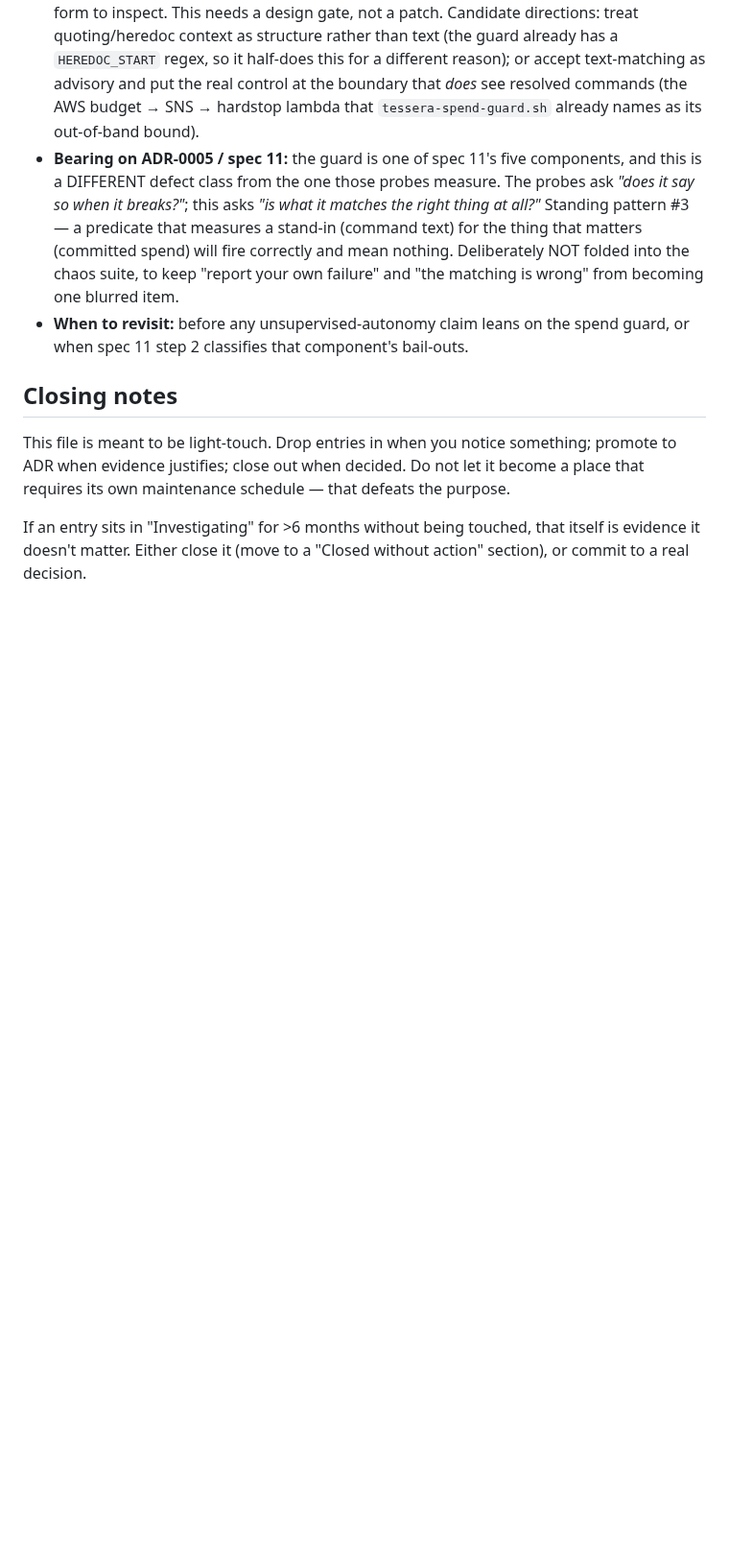
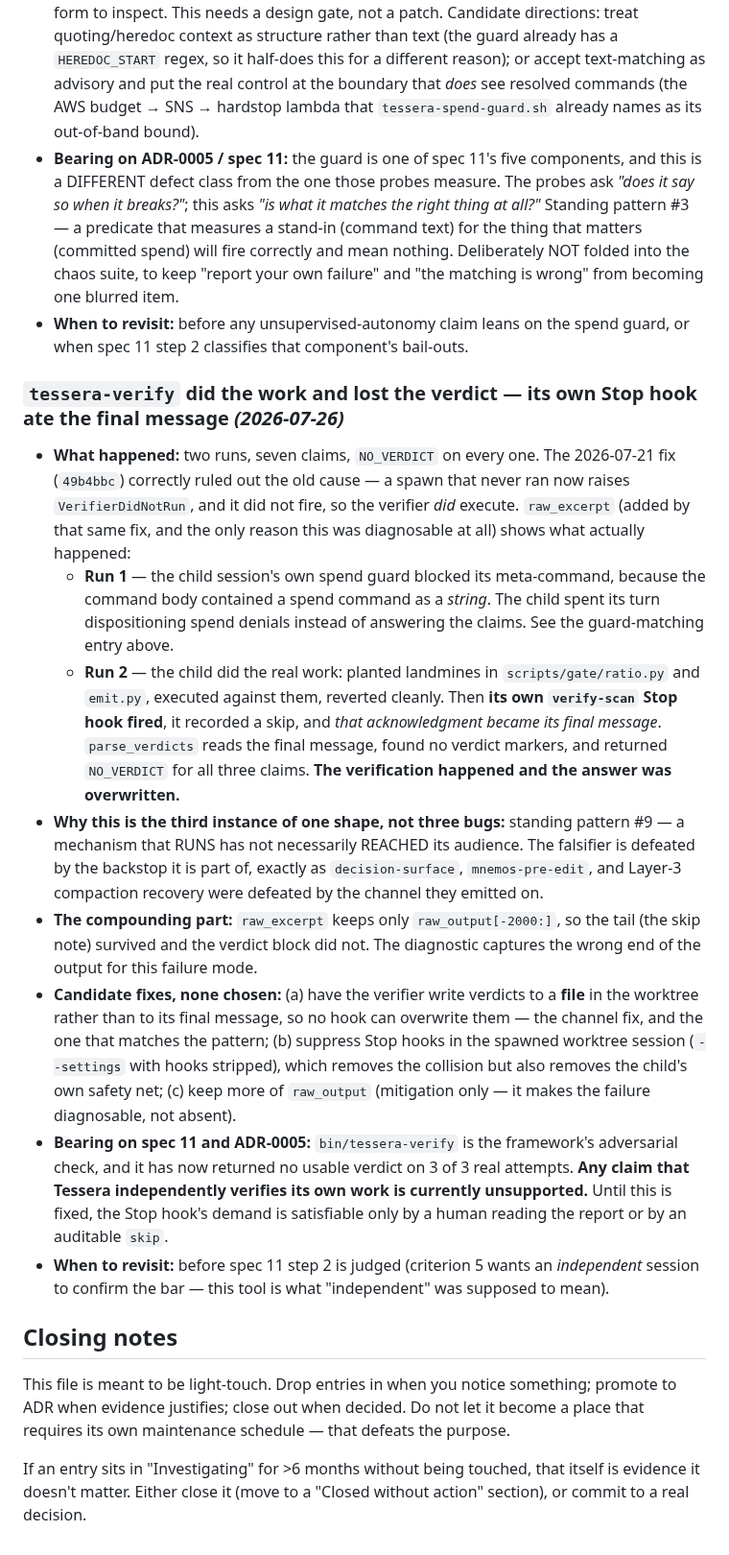
Before and after one commit to lciacci/tessera, a Markdown page: docs/observatory.md, the part around the change. Shown at 96% size. GitHub-like rendering; blank space fills up the shorter version.

Commit message:
docs(observatory): tessera-verify loses its verdict to its own Stop hook
Two runs this session, seven claims, NO_VERDICT on every one — and the
2026-07-21 fix correctly ruled out the old cause, since a spawn that never ran
now raises VerifierDidNotRun and it did not fire.

raw_excerpt, added by that same fix and the only reason this was diagnosable,
shows the verifier did the real work on run 2: planted landmines in
scripts/gate/ratio.py and emit.py, executed against them, reverted cleanly.
Then its own verify-scan Stop hook fired, it recorded a skip, and that
acknowledgment became its final message. parse_verdicts reads the final message,
found no verdict markers, and returned NO_VERDICT for all claims.

The verification happened. The answer was overwritten.

That is standing pattern #9 again — a mechanism that RUNS has not necessarily
REACHED its audience — with the falsifier defeated by the backstop it belongs
to, the same way decision-surface and Layer-3 compaction recovery were defeated
by the channel they emitted on. Compounding it, raw_excerpt keeps only the last
2000 chars, so it captured the skip note and not the verdicts.

Consequence worth stating plainly: bin/tessera-verify has returned no usable
verdict on 3 of 3 real attempts, so any claim that Tessera independently
verifies its own work is currently unsupported. That matters for spec 11's
criterion 5, where this tool is what "an independent session" was meant to be.

Candidate fixes recorded, none chosen — writing verdicts to a file rather than
the final message is the one that matches the pattern.

Co-Authored-By: Claude Opus 5 <noreply@anthropic.com>

```diff
--- a/docs/observatory.md
+++ b/docs/observatory.md
@@ -1263,6 +1263,40 @@ Both were found by adversarial verification, **not** by the framework. **The rea
 - **When to revisit:** before any unsupervised-autonomy claim leans on the spend guard, or when
   spec 11 step 2 classifies that component's bail-outs.
 
+### `tessera-verify` did the work and lost the verdict — its own Stop hook ate the final message *(2026-07-26)*
+
+- **What happened:** two runs, seven claims, `NO_VERDICT` on every one. The 2026-07-21 fix
+  (`49b4bbc`) correctly ruled out the old cause — a spawn that never ran now raises
+  `VerifierDidNotRun`, and it did not fire, so the verifier *did* execute. `raw_excerpt` (added by
+  that same fix, and the only reason this was diagnosable at all) shows what actually happened:
+  - **Run 1** — the child session's own spend guard blocked its meta-command, because the command
+    body contained a spend command as a *string*. The child spent its turn dispositioning spend
+    denials instead of answering the claims. See the guard-matching entry above.
+  - **Run 2** — the child did the real work: planted landmines in `scripts/gate/ratio.py` and
+    `emit.py`, executed against them, reverted cleanly. Then **its own `verify-scan` Stop hook
+    fired**, it recorded a skip, and *that acknowledgment became its final message*.
+    `parse_verdicts` reads the final message, found no verdict markers, and returned `NO_VERDICT`
+    for all three claims. **The verification happened and the answer was overwritten.**
+- **Why this is the third instance of one shape, not three bugs:** standing pattern #9 — a
+  mechanism that RUNS has not necessarily REACHED its audience. The falsifier is defeated by the
+  backstop it is part of, exactly as `decision-surface`, `mnemos-pre-edit`, and Layer-3 compaction
+  recovery were defeated by the channel they emitted on.
+- **The compounding part:** `raw_excerpt` keeps only `raw_output[-2000:]`, so the tail (the skip
+  note) survived and the verdict block did not. The diagnostic captures the wrong end of the
+  output for this failure mode.
+- **Candidate fixes, none chosen:** (a) have the verifier write verdicts to a **file** in the
+  worktree rather than to its final message, so no hook can overwrite them — the channel fix, and
+  the one that matches the pattern; (b) suppress Stop hooks in the spawned worktree session
+  (`--settings` with hooks stripped), which removes the collision but also removes the child's own
+  safety net; (c) keep more of `raw_output` (mitigation only — it makes the failure diagnosable,
+  not absent).
+- **Bearing on spec 11 and ADR-0005:** `bin/tessera-verify` is the framework's adversarial check,
+  and it has now returned no usable verdict on 3 of 3 real attempts. **Any claim that Tessera
+  independently verifies its own work is currently unsupported.** Until this is fixed, the Stop
+  hook's demand is satisfiable only by a human reading the report or by an auditable `skip`.
+- **When to revisit:** before spec 11 step 2 is judged (criterion 5 wants an *independent* session
+  to confirm the bar — this tool is what "independent" was supposed to mean).
+
 ## Closing notes
 
 This file is meant to be light-touch. Drop entries in when you notice something; promote to ADR when evidence justifies; close out when decided. Do not let it become a place that requires its own maintenance schedule — that defeats the purpose.
```
